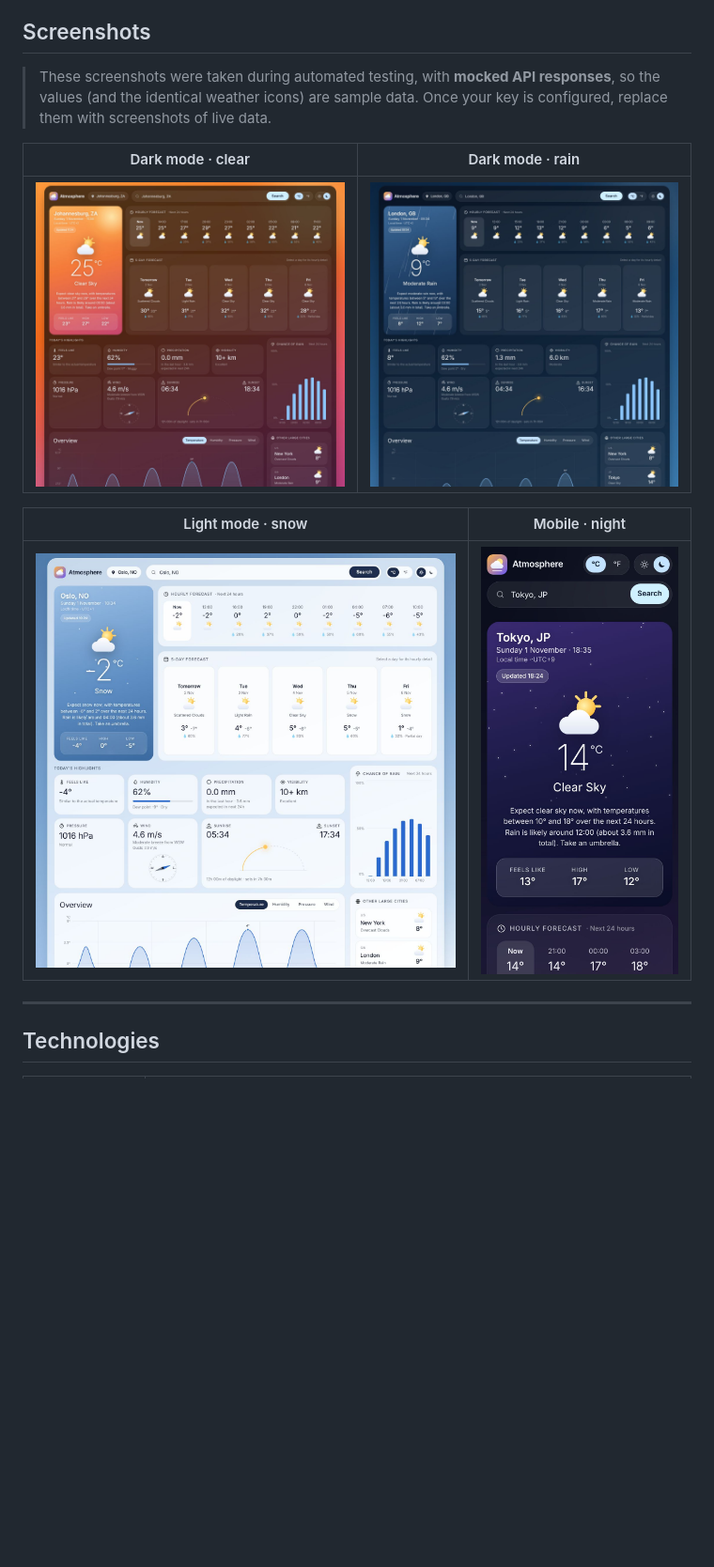
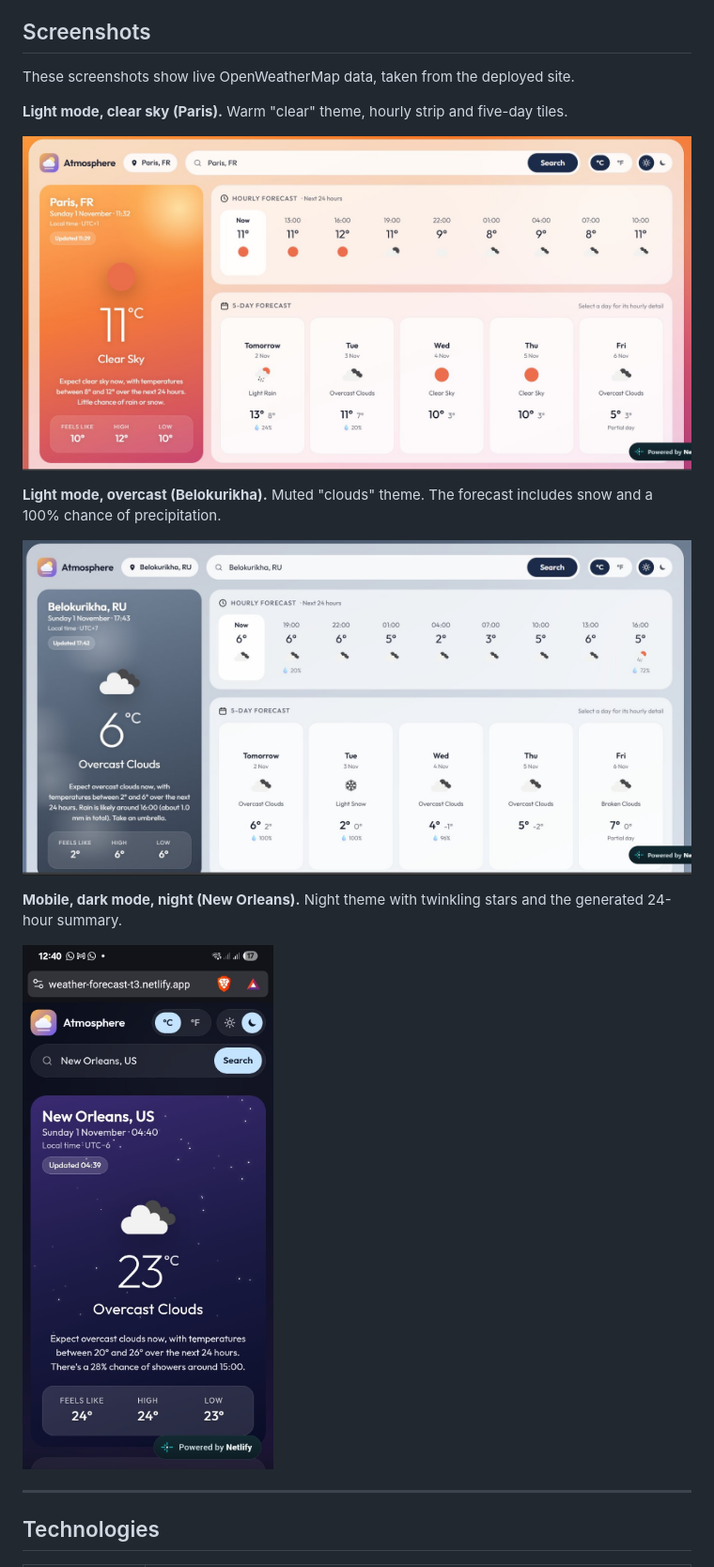
Before and after one commit to FreddyDezmal/Datheon-Task-3, a Markdown page: README.md, the part around one of its changes. Shown at 94% size. Drawn GitHub-style; pictures changed too: docs/screenshots/desktop-clear.jpg, docs/screenshots/desktop-clouds.jpg (added), docs/screenshots/desktop-rain.jpg (deleted); blank space fills up the shorter version.

```diff
--- a/README.md
+++ b/README.md
@@ -77,15 +79,19 @@ The layout is a dark (or light) dashboard over a sky that reacts to the weather.
 
 ## Screenshots
 
-> These screenshots were taken during automated testing, with **mocked API responses**, so the values (and the identical weather icons) are sample data. Once your key is configured, replace them with screenshots of live data.
+These screenshots show live OpenWeatherMap data, taken from the deployed site.
 
-| Dark mode · clear | Dark mode · rain |
-|---|---|
-| ![Clear theme](docs/screenshots/desktop-clear.jpg) | ![Rain theme](docs/screenshots/desktop-rain.jpg) |
+**Light mode, clear sky (Paris).** Warm "clear" theme, hourly strip and five-day tiles.
 
-| Light mode · snow | Mobile · night |
-|---|---|
-| ![Snow theme, light mode](docs/screenshots/desktop-snow-light.jpg) | ![Mobile night theme](docs/screenshots/mobile-night.jpg) |
+![Paris, clear sky, light mode](docs/screenshots/desktop-clear.jpg)
+
+**Light mode, overcast (Belokurikha).** Muted "clouds" theme. The forecast includes snow and a 100% chance of precipitation.
+
+![Belokurikha, overcast, light mode](docs/screenshots/desktop-clouds.jpg)
+
+**Mobile, dark mode, night (New Orleans).** Night theme with twinkling stars and the generated 24-hour summary.
+
+<img src="docs/screenshots/mobile-night.jpg" alt="New Orleans at night on mobile, dark mode" width="320">
 
 ---
 
```
Also changed, not shown: other parts of README.md (+3 -2 lines), Documentation/workTrack/002_deploymentUpdate.md (added, +98 -0 lines), 1 other file.
